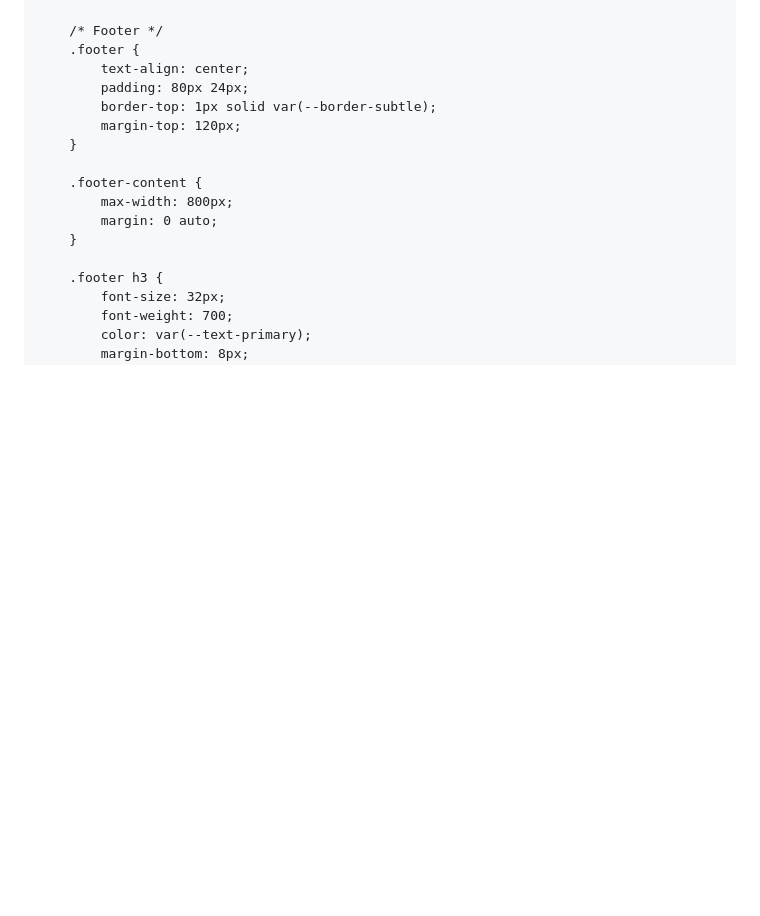
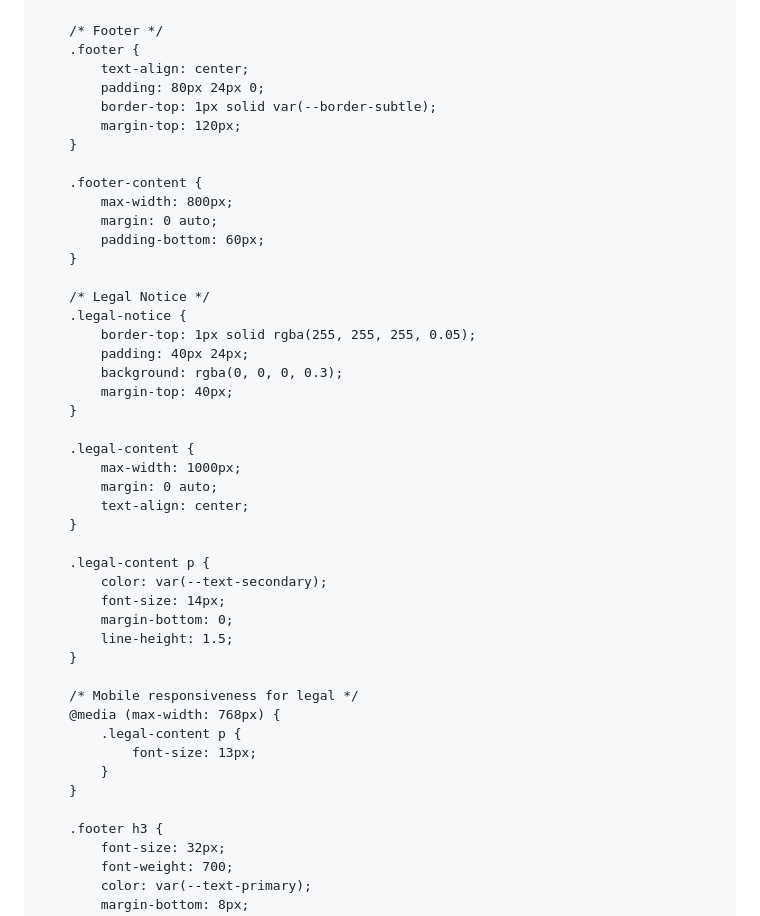
Before and after one commit to PabloVisualGrowth/visualandgrowth-web, a Markdown page: README.md, the part around the change printed below. Rendered like a GitHub page; blank space fills up the shorter version.

```diff
--- a/README.md
+++ b/README.md
@@ -715,7 +715,7 @@
         /* Footer */
         .footer {
             text-align: center;
-            padding: 80px 24px;
+            padding: 80px 24px 0;
             border-top: 1px solid var(--border-subtle);
             margin-top: 120px;
         }
@@ -723,6 +723,35 @@
         .footer-content {
             max-width: 800px;
             margin: 0 auto;
+            padding-bottom: 60px;
+        }
+
+        /* Legal Notice */
+        .legal-notice {
+            border-top: 1px solid rgba(255, 255, 255, 0.05);
+            padding: 40px 24px;
+            background: rgba(0, 0, 0, 0.3);
+            margin-top: 40px;
+        }
+
+        .legal-content {
+            max-width: 1000px;
+            margin: 0 auto;
+            text-align: center;
+        }
+
+        .legal-content p {
+            color: var(--text-secondary);
+            font-size: 14px;
+            margin-bottom: 0;
+            line-height: 1.5;
+        }
+
+        /* Mobile responsiveness for legal */
+        @media (max-width: 768px) {
+            .legal-content p {
+                font-size: 13px;
+            }
         }
 
         .footer h3 {
```
Also changed, not shown: other parts of README.md (+7 -48 lines).
